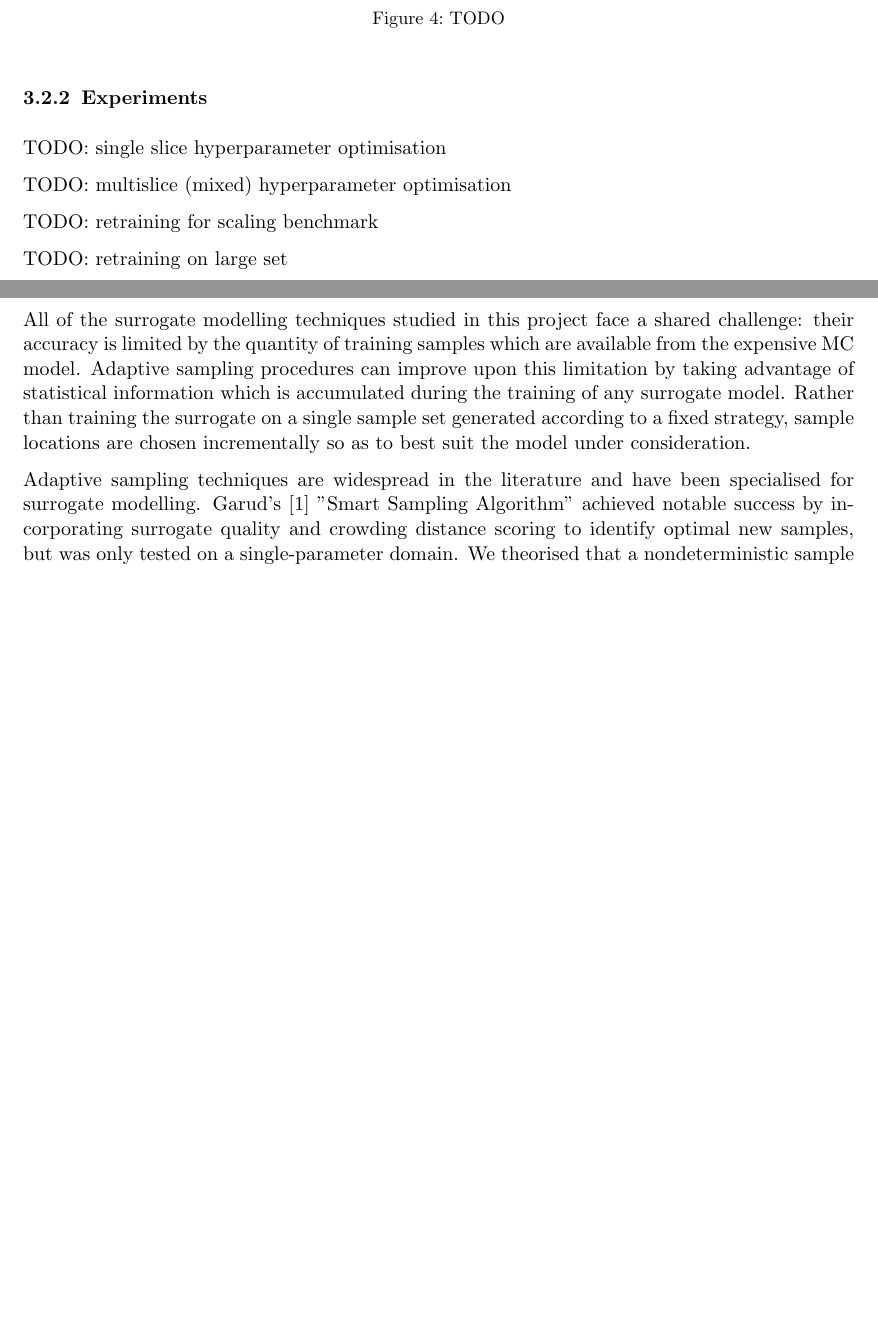
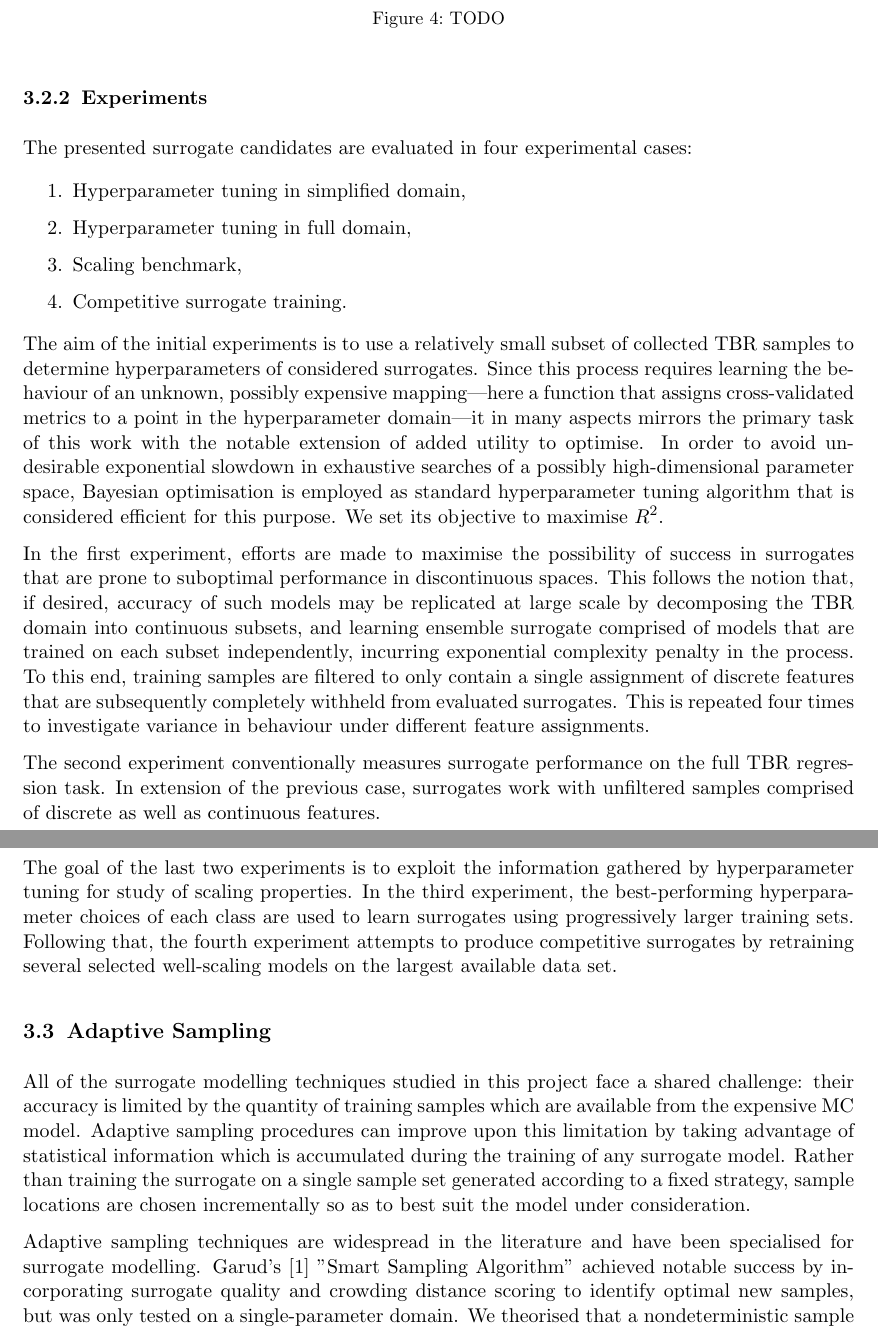
Before and after one commit to ucl-tbr-group-project/documentation, a LaTeX document (final_report/tbr_final_report.tex, which reads final_report/methodology.tex): two parts of pages 10 and 11 of 12 before the commit and two parts of pages 10 and 11 of 13 after it, joined at a grey line, cut so that both start at the same text, the shorter picture padded with empty space. The pictures show the PDF file final_report/tbr_final_report.pdf that the author committed with the source.

Commit message:
write experiments section

```diff
--- a/final_report/methodology.tex
+++ b/final_report/methodology.tex
@@ -173,16 +173,52 @@ TODO: define NN architectures
 
 \subsubsection{Experiments}
 
-TODO: single slice hyperparameter optimisation
+The presented surrogate candidates are evaluated in four experimental cases:
 
-TODO: multislice (mixed) hyperparameter optimisation
+\begin{enumerate}
 
-TODO: retraining for scaling benchmark
+	\item Hyperparameter tuning in simplified domain,
 
-TODO: retraining on large set
+	\item Hyperparameter tuning in full domain,
 
+	\item Scaling benchmark,
 
-\newpage
+	\item Competitive surrogate training.
+\end{enumerate}
+
+The aim of the initial experiments is to use a relatively small subset of
+collected TBR samples to determine hyperparameters of considered surrogates.
+Since this process requires learning the behaviour of an unknown, possibly
+expensive mapping---here a function that assigns cross-validated metrics to a
+point in the hyperparameter domain---it in many aspects mirrors
+the primary task of this work with the notable extension of added utility
+to optimise. In order to avoid undesirable exponential slowdown in exhaustive
+searches of a possibly high-dimensional parameter space, Bayesian
+optimisation is employed as standard hyperparameter tuning algorithm that is considered
+efficient for this purpose. We set its objective to maximise $R^2$.
+
+In the first experiment, efforts are made to maximise the possibility of success
+in surrogates that are prone to suboptimal performance in discontinuous spaces.
+This follows the notion that, if desired, accuracy of such models may be
+replicated at large scale by decomposing the TBR domain into continuous subsets,
+and learning ensemble surrogate comprised of models that are trained on each
+subset independently, incurring exponential complexity penalty in the process.
+To this end, training samples are filtered to only contain a single assignment
+of discrete features that are subsequently completely withheld from evaluated
+surrogates. This is repeated four times to investigate variance in behaviour
+under different feature assignments.
+
+The second experiment conventionally measures surrogate performance on the full
+TBR regression task. In extension of the previous case, surrogates work with
+unfiltered samples comprised of discrete as well as continuous features.
+
+The goal of the last two experiments is to exploit the information gathered by
+hyperparameter tuning for study of scaling properties. In
+the third experiment, the best-performing hyperparameter choices of each class
+are used to learn surrogates using progressively larger training sets. Following
+that, the fourth experiment attempts to produce competitive surrogates by
+retraining several selected well-scaling models on the largest available data set.
+
 
 \subsection{Adaptive Sampling}
 \label{sec:adaptive}
```
Also changed, not shown: final_report/tbr_final_report.pdf.
